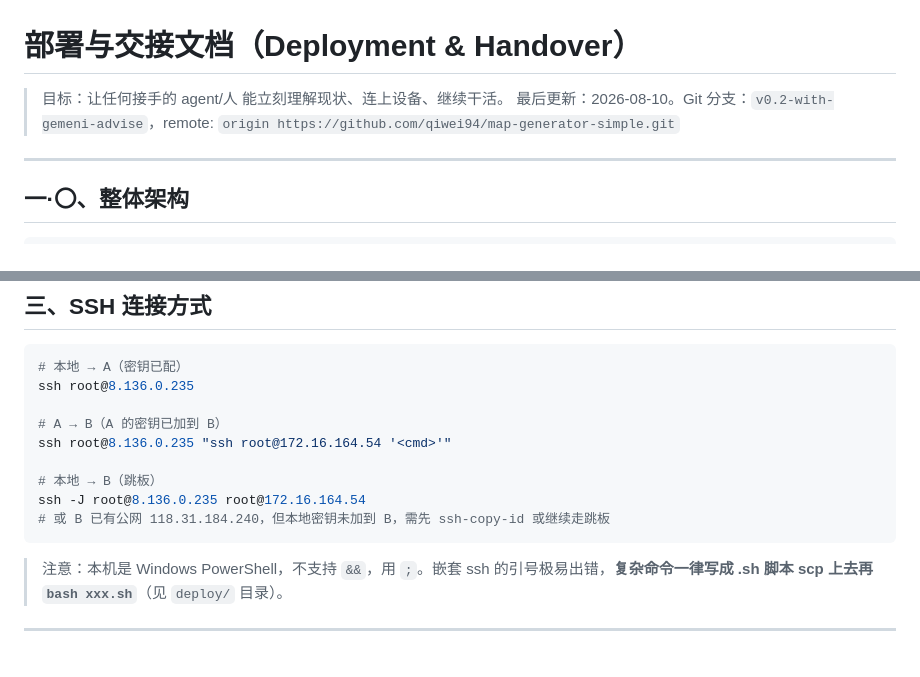
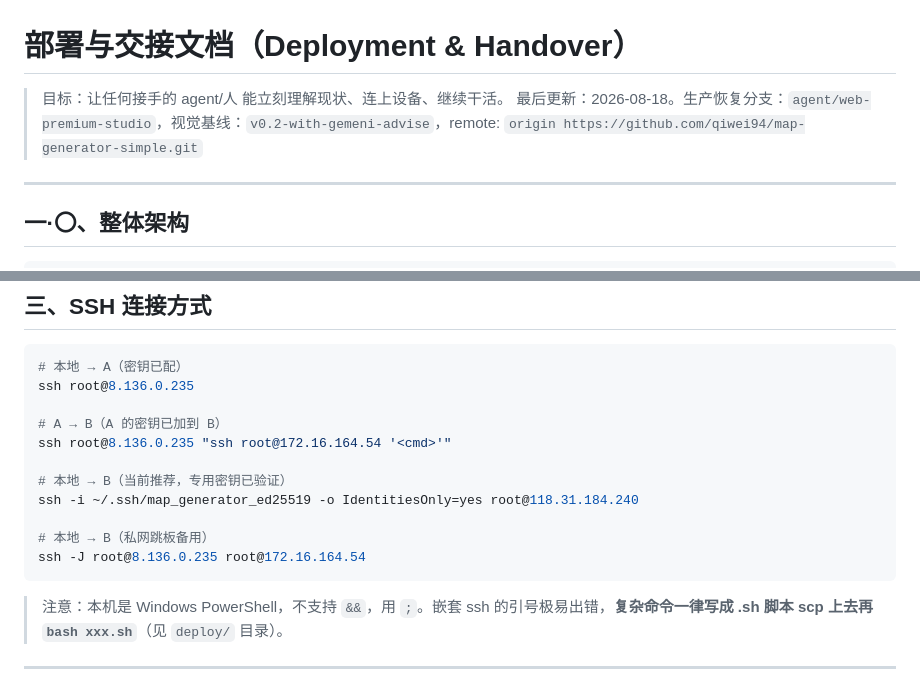
Before and after one commit to qiwei94/map-generator-simple, a Markdown page: doc/deployment_handover.md, 2 parts joined by grey strips. GitHub-like rendering; blank space fills up the shorter version.

````diff
--- a/doc/deployment_handover.md
+++ b/doc/deployment_handover.md
@@ -1,7 +1,7 @@
 # 部署与交接文档（Deployment & Handover）
 
 > 目标：让任何接手的 agent/人 能立刻理解现状、连上设备、继续干活。
-> 最后更新：2026-08-10。Git 分支：`v0.2-with-gemeni-advise`，remote: `origin https://github.com/qiwei94/map-generator-simple.git`
+> 最后更新：2026-08-18。生产恢复分支：`agent/web-premium-studio`，视觉基线：`v0.2-with-gemeni-advise`，remote: `origin https://github.com/qiwei94/map-generator-simple.git`
 
 ---
 
@@ -160,9 +160,11 @@ ssh root@8.136.0.235
 # A → B（A 的密钥已加到 B）
 ssh root@8.136.0.235 "ssh root@172.16.164.54 '<cmd>'"
 
-# 本地 → B（跳板）
+# 本地 → B（当前推荐，专用密钥已验证）
+ssh -i ~/.ssh/map_generator_ed25519 -o IdentitiesOnly=yes root@118.31.184.240
+
+# 本地 → B（私网跳板备用）
 ssh -J root@8.136.0.235 root@172.16.164.54
-# 或 B 已有公网 118.31.184.240，但本地密钥未加到 B，需先 ssh-copy-id 或继续走跳板
 ```
 
 > 注意：本机是 Windows PowerShell，不支持 `&&`，用 `;`。嵌套 ssh 的引号极易出错，**复杂命令一律写成 .sh 脚本 scp 上去再 `bash xxx.sh`**（见 `deploy/` 目录）。
````
Also changed, not shown: doc/current_engineering_todo.md (+22 -1 lines), doc/session_2026_08_18_rescue_summary.md (added, +410 -0 lines).
